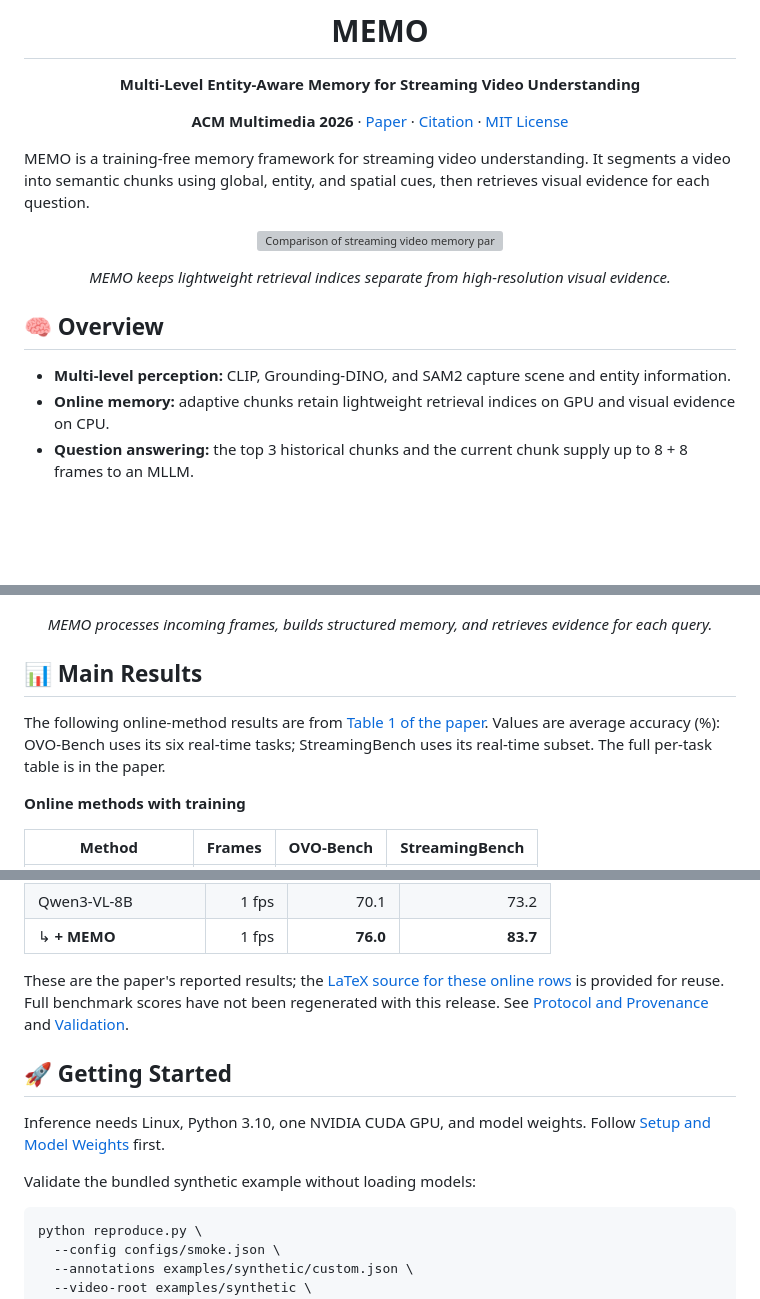
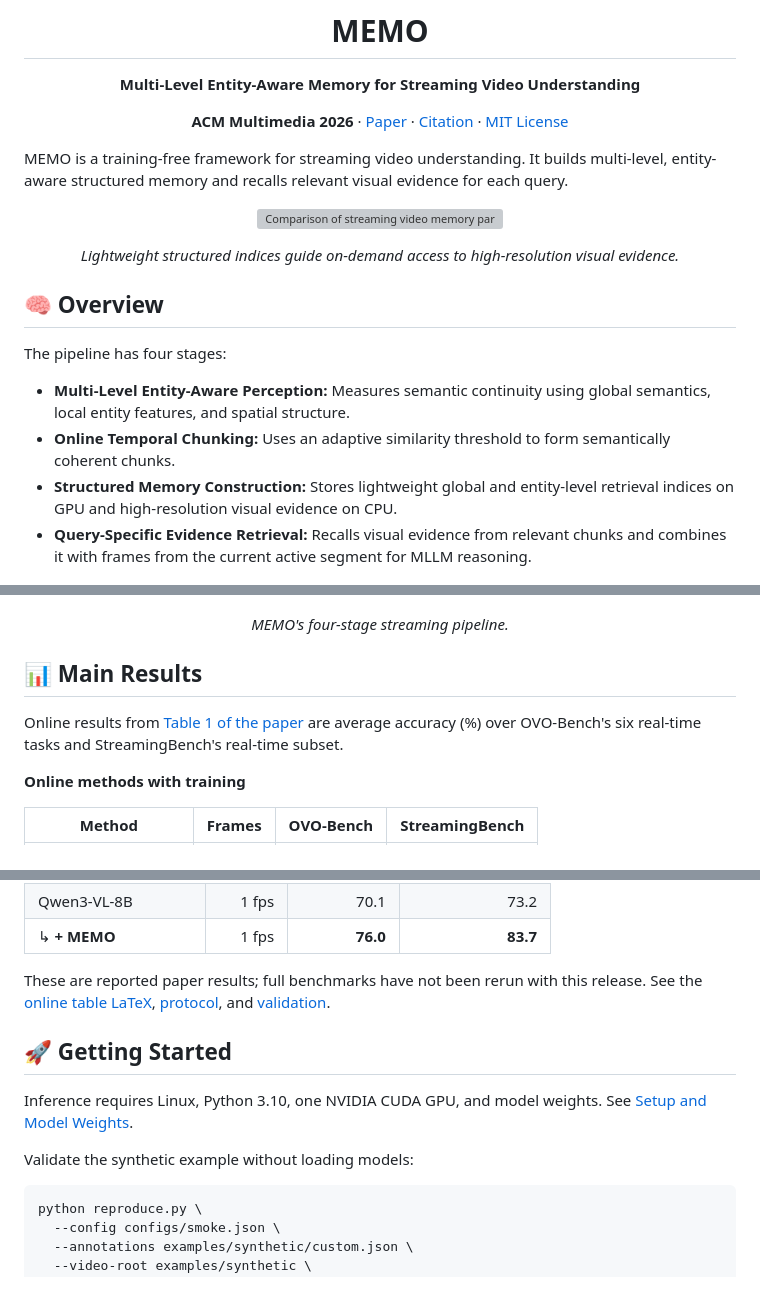
Before and after one commit to Cecilia384/MEMO, a Markdown page: README.md, 3 parts joined by grey strips. GitHub-like rendering; blank space fills up the shorter version; grey boxes are pictures that could not be loaded.

Commit message:
Align README overview with paper terminology

````diff
--- a/README.md
+++ b/README.md
@@ -8,27 +8,30 @@
 
 </div>
 
-MEMO is a training-free memory framework for streaming video understanding. It segments a video into semantic chunks using global, entity, and spatial cues, then retrieves visual evidence for each question.
+MEMO is a training-free framework for streaming video understanding. It builds multi-level, entity-aware structured memory and recalls relevant visual evidence for each query.
 
 <p align="center">
   <a href="assets/teaser.png"><img src="assets/teaser.png" alt="Comparison of streaming video memory paradigms" width="80%"></a>
 </p>
-<p align="center"><em>MEMO keeps lightweight retrieval indices separate from high-resolution visual evidence.</em></p>
+<p align="center"><em>Lightweight structured indices guide on-demand access to high-resolution visual evidence.</em></p>
 
 ## 🧠 Overview
 
-- **Multi-level perception:** CLIP, Grounding-DINO, and SAM2 capture scene and entity information.
-- **Online memory:** adaptive chunks retain lightweight retrieval indices on GPU and visual evidence on CPU.
-- **Question answering:** the top 3 historical chunks and the current chunk supply up to 8 + 8 frames to an MLLM.
+The pipeline has four stages:
+
+- **Multi-Level Entity-Aware Perception:** Measures semantic continuity using global semantics, local entity features, and spatial structure.
+- **Online Temporal Chunking:** Uses an adaptive similarity threshold to form semantically coherent chunks.
+- **Structured Memory Construction:** Stores lightweight global and entity-level retrieval indices on GPU and high-resolution visual evidence on CPU.
+- **Query-Specific Evidence Retrieval:** Recalls visual evidence from relevant chunks and combines it with frames from the current active segment for MLLM reasoning.
 
 <p align="center">
   <a href="assets/pipeline.png"><img src="assets/pipeline.png" alt="MEMO pipeline: perception, chunking, memory, and retrieval" width="100%"></a>
 </p>
-<p align="center"><em>MEMO processes incoming frames, builds structured memory, and retrieves evidence for each query.</em></p>
+<p align="center"><em>MEMO's four-stage streaming pipeline.</em></p>
 
 ## 📊 Main Results
 
-The following online-method results are from [Table 1 of the paper](https://arxiv.org/pdf/2609.38900). Values are average accuracy (%): OVO-Bench uses its six real-time tasks; StreamingBench uses its real-time subset. The full per-task table is in the paper.
+Online results from [Table 1 of the paper](https://arxiv.org/pdf/2609.38900) are average accuracy (%) over OVO-Bench's six real-time tasks and StreamingBench's real-time subset.
 
 **Online methods with training**
 
@@ -59,13 +62,13 @@ The following online-method results are from [Table 1 of the paper](https://arxi
 | Qwen3-VL-8B | 1 fps | 70.1 | 73.2 |
 | ↳ **+ MEMO** | 1 fps | **76.0** | **83.7** |
 
-These are the paper's reported results; the [LaTeX source for these online rows](docs/ONLINE_RESULTS.tex) is provided for reuse. Full benchmark scores have not been regenerated with this release. See [Protocol and Provenance](docs/PROTOCOL.md) and [Validation](docs/VALIDATION.md).
+These are reported paper results; full benchmarks have not been rerun with this release. See the [online table LaTeX](docs/ONLINE_RESULTS.tex), [protocol](docs/PROTOCOL.md), and [validation](docs/VALIDATION.md).
 
 ## 🚀 Getting Started
 
-Inference needs Linux, Python 3.10, one NVIDIA CUDA GPU, and model weights. Follow [Setup and Model Weights](docs/SETUP.md) first.
+Inference requires Linux, Python 3.10, one NVIDIA CUDA GPU, and model weights. See [Setup and Model Weights](docs/SETUP.md).
 
-Validate the bundled synthetic example without loading models:
+Validate the synthetic example without loading models:
 
 ```bash
 python reproduce.py \
````
Also changed, not shown: other parts of README.md (+1 -1 lines).
